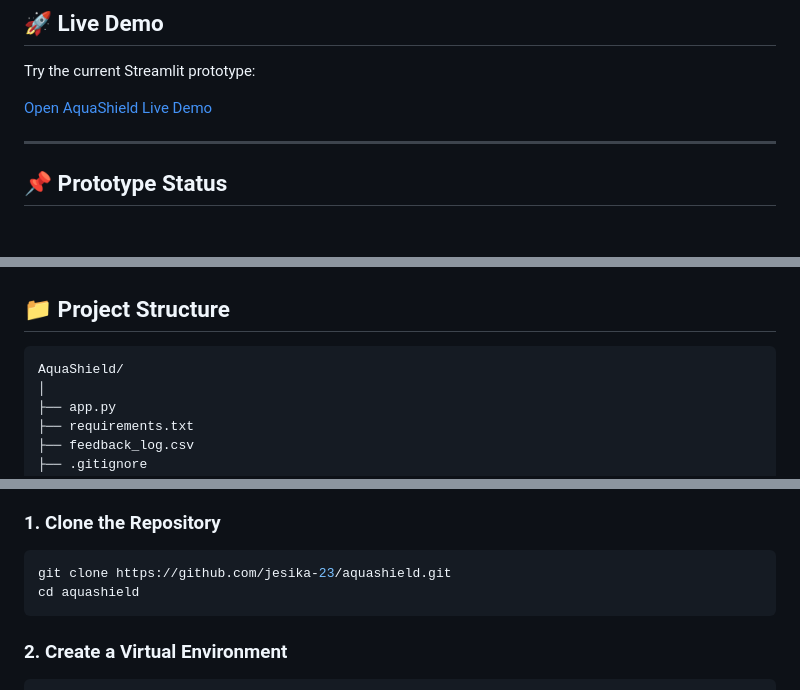
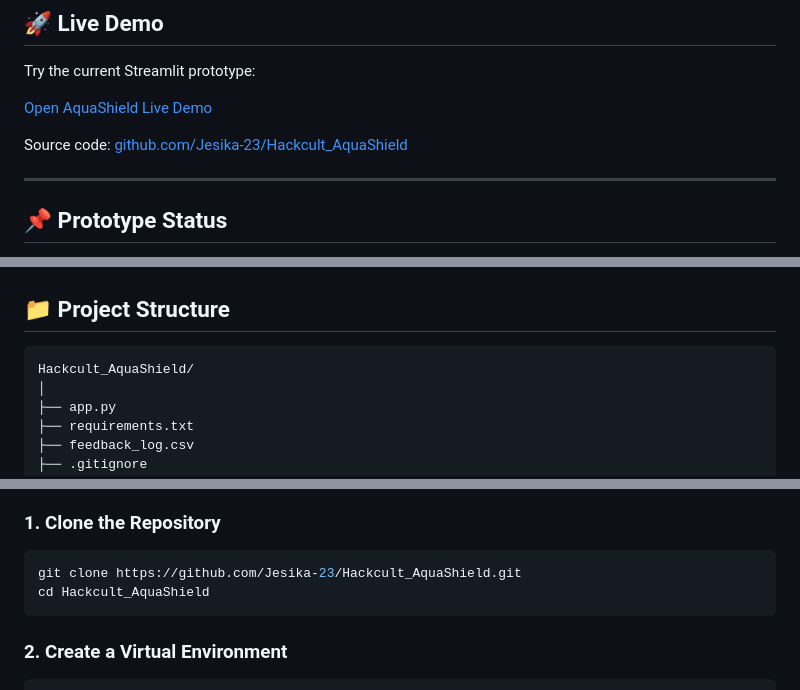
Before and after one commit to Jesika-23/AquaShield, a Markdown page: README.md, 3 parts joined by grey strips. Drawn GitHub-style; blank space fills up the shorter version.

Commit message:
Fix repository name and update clone instructions
Updated repository links and project structure in README.

````diff
--- a/README.md
+++ b/README.md
@@ -17,6 +17,8 @@ AquaShield demonstrates how AI can support future marine-debris monitoring and s
 Try the current Streamlit prototype:
 
 [Open AquaShield Live Demo](https://jesika-23-aquashield-app-bnkxiv.streamlit.app/)
+
+Source code: [github.com/Jesika-23/Hackcult_AquaShield](https://github.com/Jesika-23/Hackcult_AquaShield)
 
 <!--
 Add screenshots here once available, for example:
@@ -404,7 +406,7 @@ They should not be interpreted as production-level performance or as final marin
 ## 📁 Project Structure
 
 ```text
-AquaShield/
+Hackcult_AquaShield/
 │
 ├── app.py
 ├── requirements.txt
@@ -446,8 +448,8 @@ AquaShield/
 ### 1. Clone the Repository
 
 ```bash
-git clone https://github.com/jesika-23/aquashield.git
-cd aquashield
+git clone https://github.com/Jesika-23/Hackcult_AquaShield.git
+cd Hackcult_AquaShield
 ```
 
 ### 2. Create a Virtual Environment
````
